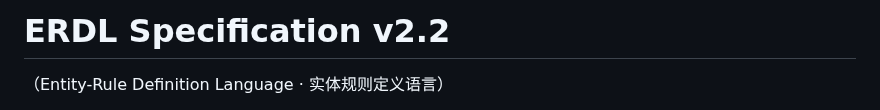
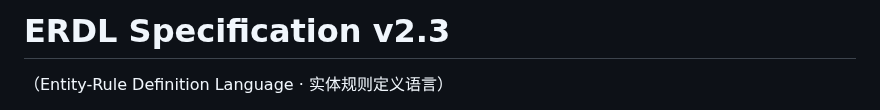
Before and after one commit to OpenOBA/erdl-landing, a Markdown page: erdl-language-spec-v2.1.en.md, the part around one of its changes. GitHub-like rendering.

Commit message:
docs(spec): bump SPEC version v2.2 → v2.3 (header + date, align revision history)

```diff
--- a/erdl-language-spec-v2.1.en.md
+++ b/erdl-language-spec-v2.1.en.md
@@ -1,3 +1,3 @@
-# ERDL Specification v2.2
+# ERDL Specification v2.3
 （Entity-Rule Definition Language · 实体规则定义语言）
 
```
Also changed, not shown: other parts of erdl-language-spec-v2.1.en.md (+3 -3 lines), erdl-language-spec-v2.1.md (+4 -4 lines).
